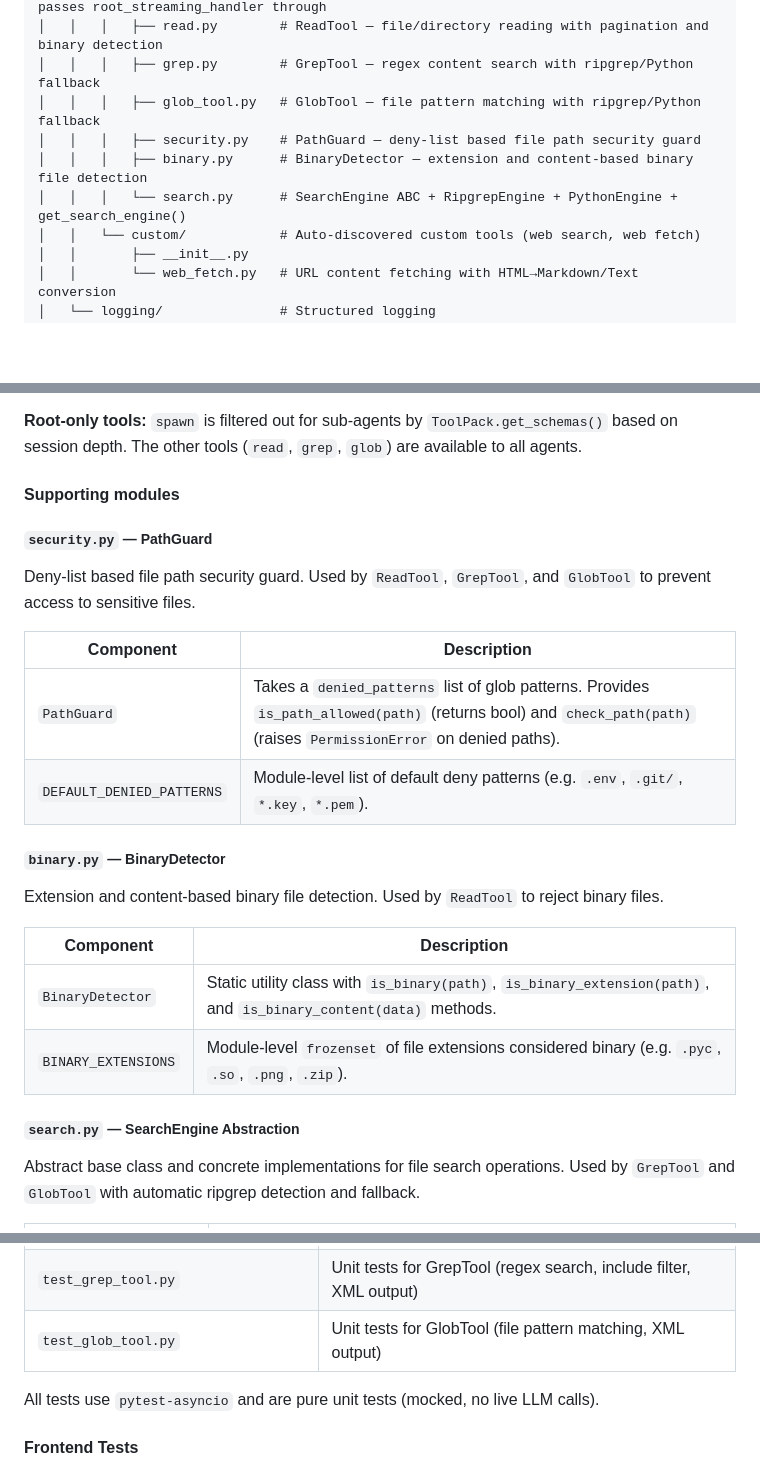
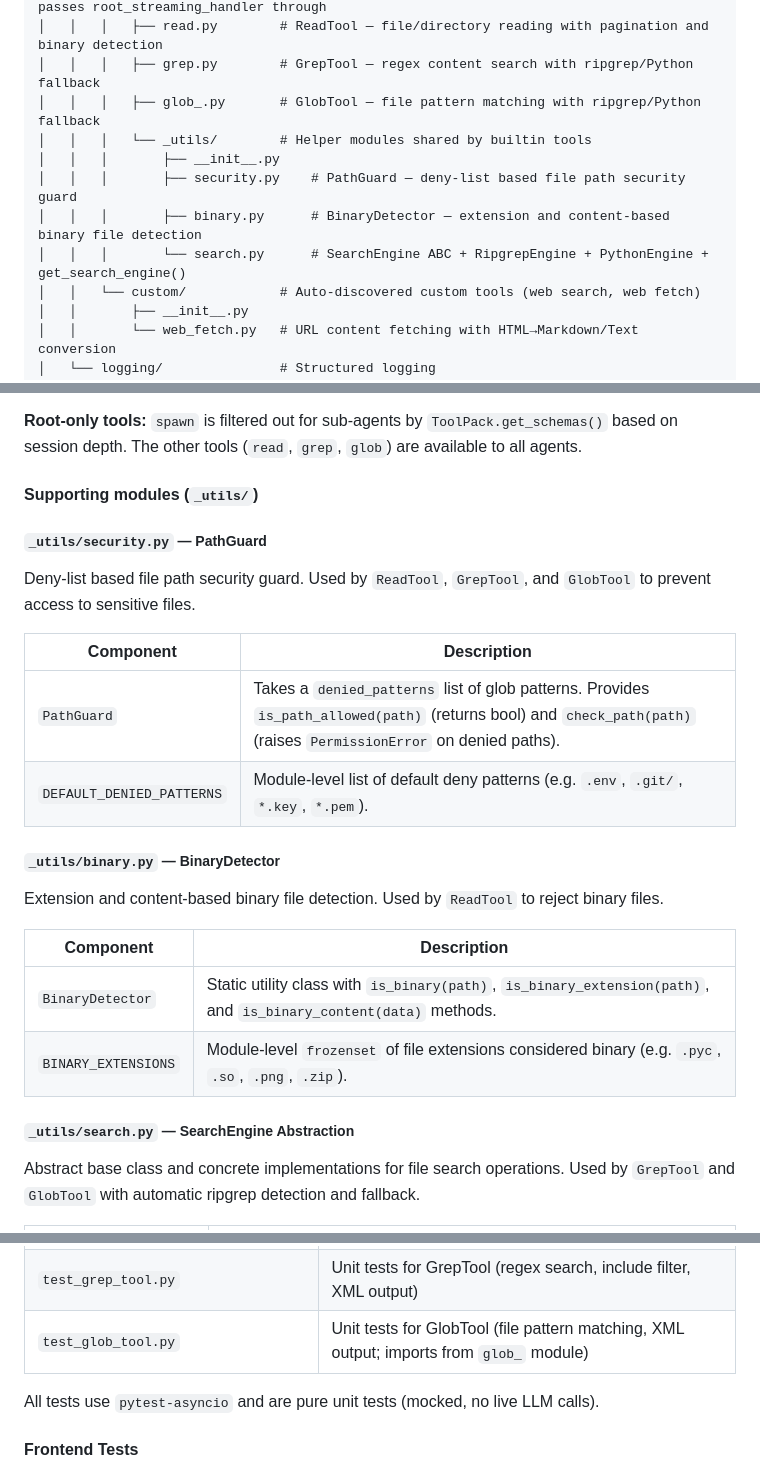
Before and after one commit to pandas1911/engine, a Markdown page: docs/codebase-structure.md, 3 parts joined by grey strips. GitHub-like rendering; blank space fills up the shorter version.

Commit message:
docs: update codebase-structure for _utils restructure and workspace config
Ultraworked with [Sisyphus](https://github.com/code-yeongyu/oh-my-openagent)

Co-authored-by: Sisyphus <clio-agent@sisyphuslabs.ai>

```diff
--- a/docs/codebase-structure.md
+++ b/docs/codebase-structure.md
@@ -53,10 +53,12 @@ engine/
 │   │   │   ├── spawn.py       # SpawnTool — lazy-caches SubAgentManager per agent, passes root_streaming_handler through
 │   │   │   ├── read.py        # ReadTool — file/directory reading with pagination and binary detection
 │   │   │   ├── grep.py        # GrepTool — regex content search with ripgrep/Python fallback
-│   │   │   ├── glob_tool.py   # GlobTool — file pattern matching with ripgrep/Python fallback
-│   │   │   ├── security.py    # PathGuard — deny-list based file path security guard
-│   │   │   ├── binary.py      # BinaryDetector — extension and content-based binary file detection
-│   │   │   └── search.py      # SearchEngine ABC + RipgrepEngine + PythonEngine + get_search_engine()
+│   │   │   ├── glob_.py       # GlobTool — file pattern matching with ripgrep/Python fallback
+│   │   │   └── _utils/        # Helper modules shared by builtin tools
+│   │   │       ├── __init__.py
+│   │   │       ├── security.py    # PathGuard — deny-list based file path security guard
+│   │   │       ├── binary.py      # BinaryDetector — extension and content-based binary file detection
+│   │   │       └── search.py      # SearchEngine ABC + RipgrepEngine + PythonEngine + get_search_engine()
 │   │   └── custom/            # Auto-discovered custom tools (web search, web fetch)
 │   │       ├── __init__.py
 │   │       └── web_fetch.py   # URL content fetching with HTML→Markdown/Text conversion
@@ -782,9 +784,9 @@ Built-in tools registered by the engine at startup. Exported via `BUILTIN_TOOLS`
 
 **Root-only tools:** `spawn` is filtered out for sub-agents by `ToolPack.get_schemas()` based on session depth. The other tools (`read`, `grep`, `glob`) are available to all agents.
 
-#### Supporting modules
+#### Supporting modules (`_utils/`)
 
-##### `security.py` — PathGuard
+##### `_utils/security.py` — PathGuard
 
 Deny-list based file path security guard. Used by `ReadTool`, `GrepTool`, and `GlobTool` to prevent access to sensitive files.
 
@@ -793,7 +795,7 @@ Deny-list based file path security guard. Used by `ReadTool`, `GrepTool`, and `G
 | `PathGuard` | Takes a `denied_patterns` list of glob patterns. Provides `is_path_allowed(path)` (returns bool) and `check_path(path)` (raises `PermissionError` on denied paths). |
 | `DEFAULT_DENIED_PATTERNS` | Module-level list of default deny patterns (e.g. `.env`, `.git/`, `*.key`, `*.pem`). |
 
-##### `binary.py` — BinaryDetector
+##### `_utils/binary.py` — BinaryDetector
 
 Extension and content-based binary file detection. Used by `ReadTool` to reject binary files.
 
@@ -802,7 +804,7 @@ Extension and content-based binary file detection. Used by `ReadTool` to reject
 | `BinaryDetector` | Static utility class with `is_binary(path)`, `is_binary_extension(path)`, and `is_binary_content(data)` methods. |
 | `BINARY_EXTENSIONS` | Module-level `frozenset` of file extensions considered binary (e.g. `.pyc`, `.so`, `.png`, `.zip`). |
 
-##### `search.py` — SearchEngine Abstraction
+##### `_utils/search.py` — SearchEngine Abstraction
 
 Abstract base class and concrete implementations for file search operations. Used by `GrepTool` and `GlobTool` with automatic ripgrep detection and fallback.
 
@@ -861,7 +863,7 @@ Abstract base class and concrete implementations for file search operations. Use
 | `test_search_engine.py` | Unit tests for SearchEngine abstraction layer (PythonEngine + RipgrepEngine) |
 | `test_read_tool.py` | Unit tests for ReadTool (file/directory reading, pagination, truncation, binary/security rejection) |
 | `test_grep_tool.py` | Unit tests for GrepTool (regex search, include filter, XML output) |
-| `test_glob_tool.py` | Unit tests for GlobTool (file pattern matching, XML output) |
+| `test_glob_tool.py` | Unit tests for GlobTool (file pattern matching, XML output; imports from `glob_` module) |
 
 All tests use `pytest-asyncio` and are pure unit tests (mocked, no live LLM calls).
 
```
